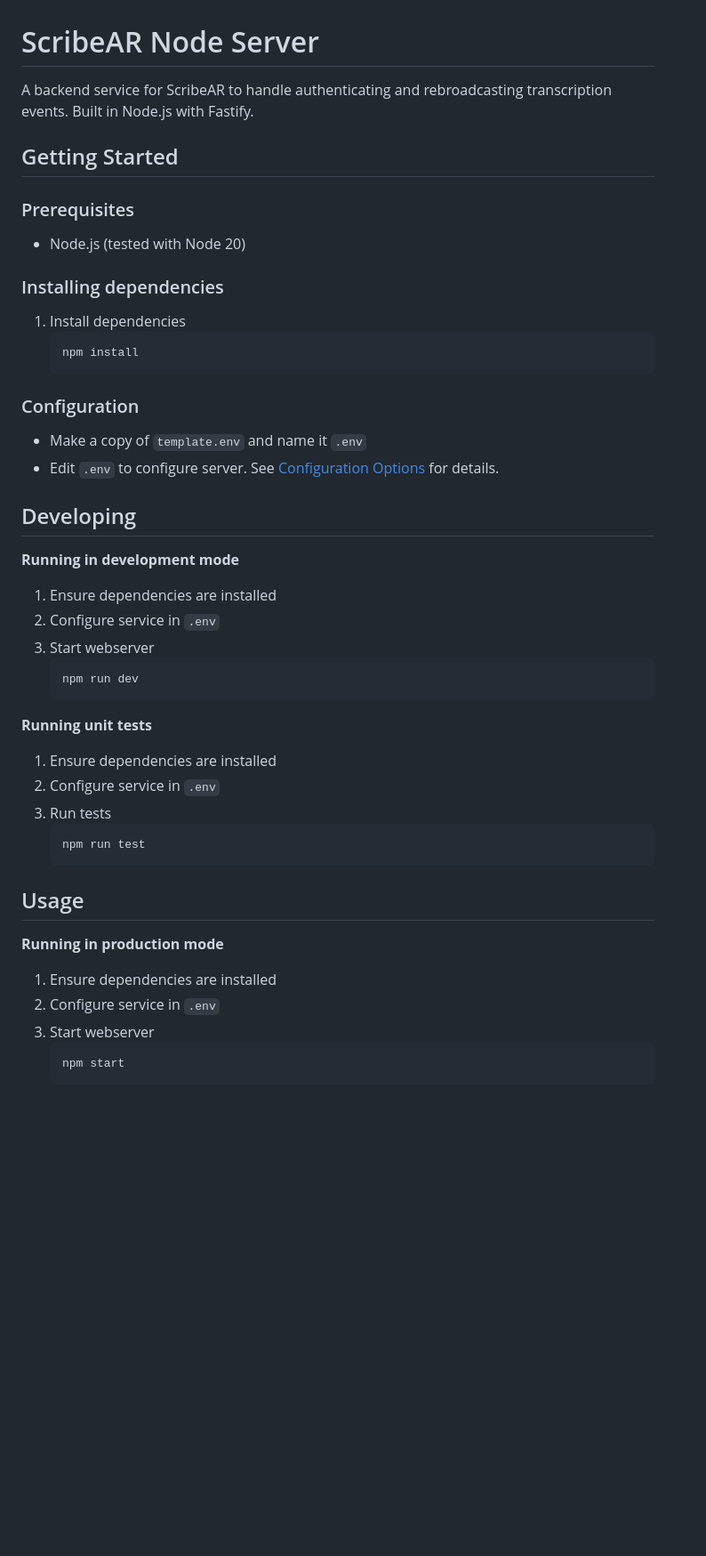
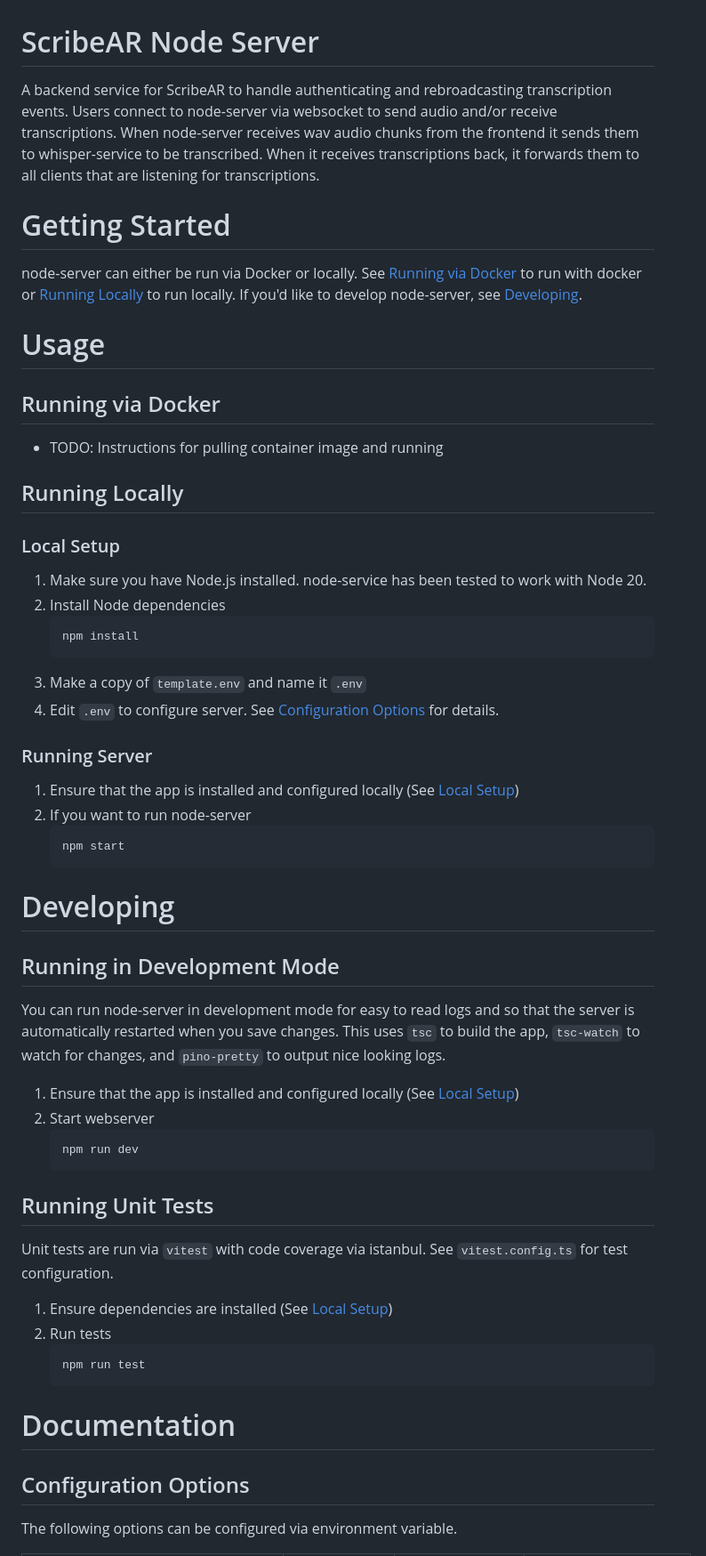
Before and after one commit to scribear/ScribeAR-NodeServer, a Markdown page: node-server/README.md, the part around the change printed below. Shown: that part at 89% size. Drawn GitHub-style; blank space fills up the shorter version.

````diff
--- a/node-server/README.md
+++ b/node-server/README.md
@@ -1,53 +1,62 @@
 # ScribeAR Node Server
 
-A backend service for ScribeAR to handle authenticating and rebroadcasting transcription events. Built in Node.js with Fastify.
+A backend service for ScribeAR to handle authenticating and rebroadcasting transcription events. Users connect to node-server via websocket to send audio and/or receive transcriptions. When node-server receives wav audio chunks from the frontend it sends them to whisper-service to be transcribed. When it receives transcriptions back, it forwards them to all clients that are listening for transcriptions.
 
-## Getting Started
+# Getting Started
 
-### Prerequisites
+node-server can either be run via Docker or locally. See [Running via Docker](#running-via-docker) to run with docker or [Running Locally](#running-locally) to run locally. If you'd like to develop node-server, see [Developing](#developing).
 
-* Node.js (tested with Node 20)
+# Usage
 
-### Installing dependencies
+## Running via Docker
 
-1. Install dependencies
-      ```
-      npm install
-      ```
+* TODO: Instructions for pulling container image and running
 
-### Configuration
+## Running Locally
 
-* Make a copy of `template.env` and name it `.env`
-* Edit `.env` to configure server. See [Configuration Options](#configuration-options) for details.
+### Local Setup
 
-## Developing
+1. Make sure you have Node.js installed. node-service has been tested to work with Node 20.
+2. Install Node dependencies
+    ```
+    npm install
+    ```
+3. Make a copy of `template.env` and name it `.env`
+4. Edit `.env` to configure server. See [Configuration Options](#configuration-options) for details.
 
-**Running in development mode**
+### Running Server
 
-1. Ensure dependencies are installed
-2. Configure service in `.env`
-3. Start webserver
+1. Ensure that the app is installed and configured locally (See [Local Setup](#local-setup))
+2. If you want to run node-server
+    ```
+    npm start
+    ```
+
+# Developing
+
+## Running in Development Mode
+
+You can run node-server in development mode for easy to read logs and so that the server is automatically restarted when you save changes. This uses `tsc` to build the app, `tsc-watch` to watch for changes, and `pino-pretty` to output nice looking logs.
+
+1. Ensure that the app is installed and configured locally (See [Local Setup](#local-setup))
+2. Start webserver
     ```
     npm run dev
     ```
 
-**Running unit tests**
+## Running Unit Tests
 
-1. Ensure dependencies are installed
-2. Configure service in `.env`
-3. Run tests
+Unit tests are run via `vitest` with code coverage via istanbul. See `vitest.config.ts` for test configuration.
+
+1. Ensure dependencies are installed (See [Local Setup](#local-setup))
+2. Run tests
     ```
     npm run test
     ```
 
-## Usage
+# Documentation
 
-**Running in production mode**
+## Configuration Options
 
-1. Ensure dependencies are installed
-2. Configure service in `.env`
-3. Start webserver
-    ```
-    npm start
-    ```
+The following options can be configured via environment variable.
 
````
Also changed, not shown: other parts of node-server/README.md (+24 -23 lines).
